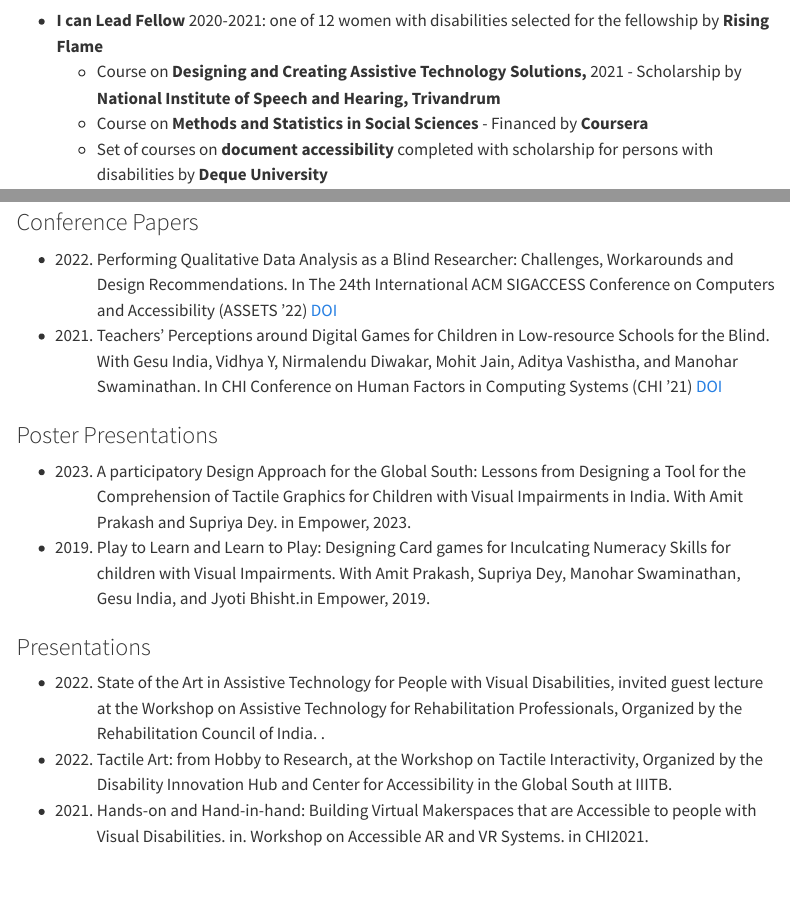
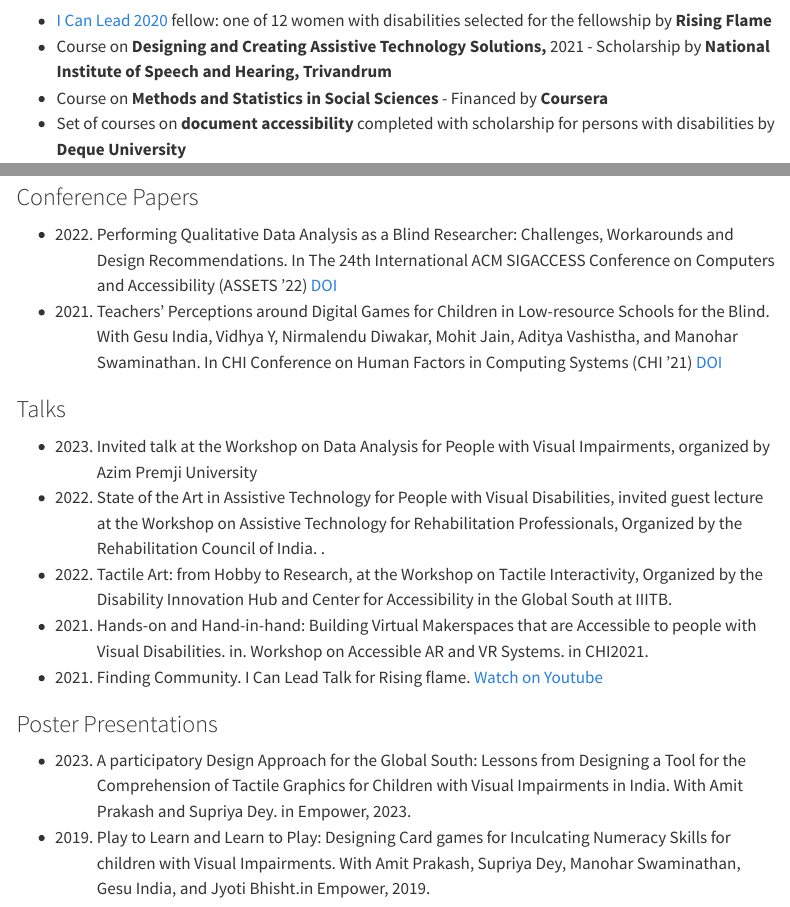
Before and after one commit to AishwaryaOthena/newwebsite, a Quarto document (content/cv.qmd): the page in a window 1100 px wide, from 1910 px down, and a second part further down, joined at a grey line. Rendered offline with R 4.5, knitr and Pandoc in place of Quarto, with nearby package versions; menus at the side of the page are left out.

Commit message:
CV issue fixes

```diff
--- a/content/cv.qmd
+++ b/content/cv.qmd
@@ -72,10 +72,10 @@
 
 ## 👩🏼‍🎓 Fellowships and Scholarships
 
- + **I can Lead Fellow** 2020-2021: one of 12 women with disabilities selected for the fellowship by **Rising Flame**
-    + Course on **Designing and Creating Assistive Technology Solutions,** 2021 - Scholarship  by **National Institute of Speech and Hearing, Trivandrum**
-    + Course on **Methods and Statistics in Social Sciences** - Financed  by **Coursera**
-    + Set of courses on **document accessibility**  completed with  scholarship for persons with disabilities by **Deque University**
+ + [I Can Lead 2020](https://risingflame.org/project/i-can-lead-2020/) fellow: one of 12 women with disabilities selected for the fellowship by **Rising Flame**
++ Course on **Designing and Creating Assistive Technology Solutions,** 2021 - Scholarship  by **National Institute of Speech and Hearing, Trivandrum**
++ Course on **Methods and Statistics in Social Sciences** - Financed  by **Coursera**
++ Set of courses on **document accessibility**  completed with  scholarship for persons with disabilities by **Deque University**
 
 ## ✍🏼🎤 Publications and Talks
 
@@ -84,17 +84,19 @@
 + 2022. Performing Qualitative Data Analysis as a Blind Researcher: Challenges, Workarounds and Design Recommendations. In The 24th International ACM SIGACCESS Conference on Computers and Accessibility (ASSETS ’22) [DOI](https://doi.org/10.1145/3517428.3551356)
 + 2021. Teachers’ Perceptions around Digital Games for Children in Low-resource Schools for the Blind. With Gesu India, Vidhya Y, Nirmalendu Diwakar, Mohit Jain, Aditya Vashistha, and Manohar Swaminathan. In CHI Conference on Human Factors in Computing Systems (CHI ’21) [DOI](https://doi.org/10.1145/3411764.3445194)
 
+### Talks
+
++ 2023. Invited talk at the Workshop on Data Analysis for People with Visual Impairments, organized by Azim Premji University
++ 2022.  State of the Art in Assistive Technology for People with Visual Disabilities, invited guest lecture at the Workshop on Assistive Technology for Rehabilitation Professionals, Organized by the Rehabilitation Council of India. .
++  2022. Tactile Art: from Hobby to Research, at the Workshop on Tactile Interactivity, Organized by the Disability Innovation Hub and Center for Accessibility in the Global South at IIITB.
++ 2021. Hands-on and Hand-in-hand: Building Virtual Makerspaces that are Accessible to people with Visual Disabilities. in. Workshop on Accessible AR and VR Systems. in CHI2021.
++ 2021. Finding Community. I Can Lead Talk for Rising flame. [Watch on Youtube](https://www.youtube.com/watch?v=WCtEMYSyWxk)
+
 ### Poster Presentations
 
 + 2023. A participatory Design Approach for the Global South: Lessons from Designing a Tool for the Comprehension of Tactile Graphics for Children with Visual Impairments in India. With Amit Prakash and Supriya Dey. in Empower, 2023.
 + 2019. Play to Learn and Learn to Play: Designing Card games for Inculcating Numeracy Skills for children with Visual Impairments. With Amit Prakash, Supriya Dey, Manohar Swaminathan, Gesu India, and Jyoti Bhisht.in Empower, 2019.
 
-
-### Presentations
-
-+ 2022.  State of the Art in Assistive Technology for People with Visual Disabilities, invited guest lecture at the Workshop on Assistive Technology for Rehabilitation Professionals, Organized by the Rehabilitation Council of India. .
-+  2022. Tactile Art: from Hobby to Research, at the Workshop on Tactile Interactivity, Organized by the Disability Innovation Hub and Center for Accessibility in the Global South at IIITB.
-+ 2021. Hands-on and Hand-in-hand: Building Virtual Makerspaces that are Accessible to people with Visual Disabilities. in. Workshop on Accessible AR and VR Systems. in CHI2021.
 
 ## 👩🏼‍🎓 Skills
 
```
Also changed, not shown: content/cv.qmd (4 more changed lines).
